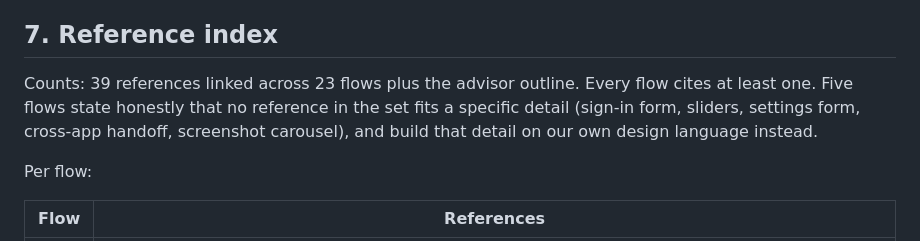
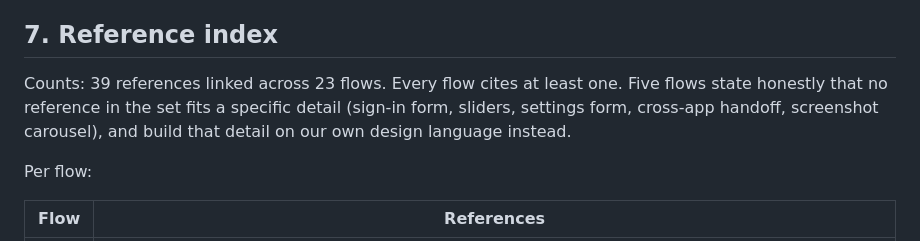
Before and after one commit to fromsukong/excited.live, a Markdown page: docs/prd-flows.md, the part around the change. GitHub-like rendering.

Commit message:
docs(prd): tighten reference-index count wording (FRO-77)

```diff
--- a/docs/prd-flows.md
+++ b/docs/prd-flows.md
@@ -453,7 +453,7 @@ The api is the single boundary every flow crosses (P3). Specced here so flows st
 
 ## 7. Reference index
 
-Counts: 39 references linked across 23 flows plus the advisor outline. Every flow cites at least one. Five flows state honestly that no reference in the set fits a specific detail (sign-in form, sliders, settings form, cross-app handoff, screenshot carousel), and build that detail on our own design language instead.
+Counts: 39 references linked across 23 flows. Every flow cites at least one. Five flows state honestly that no reference in the set fits a specific detail (sign-in form, sliders, settings form, cross-app handoff, screenshot carousel), and build that detail on our own design language instead.
 
 Per flow:
 
```
